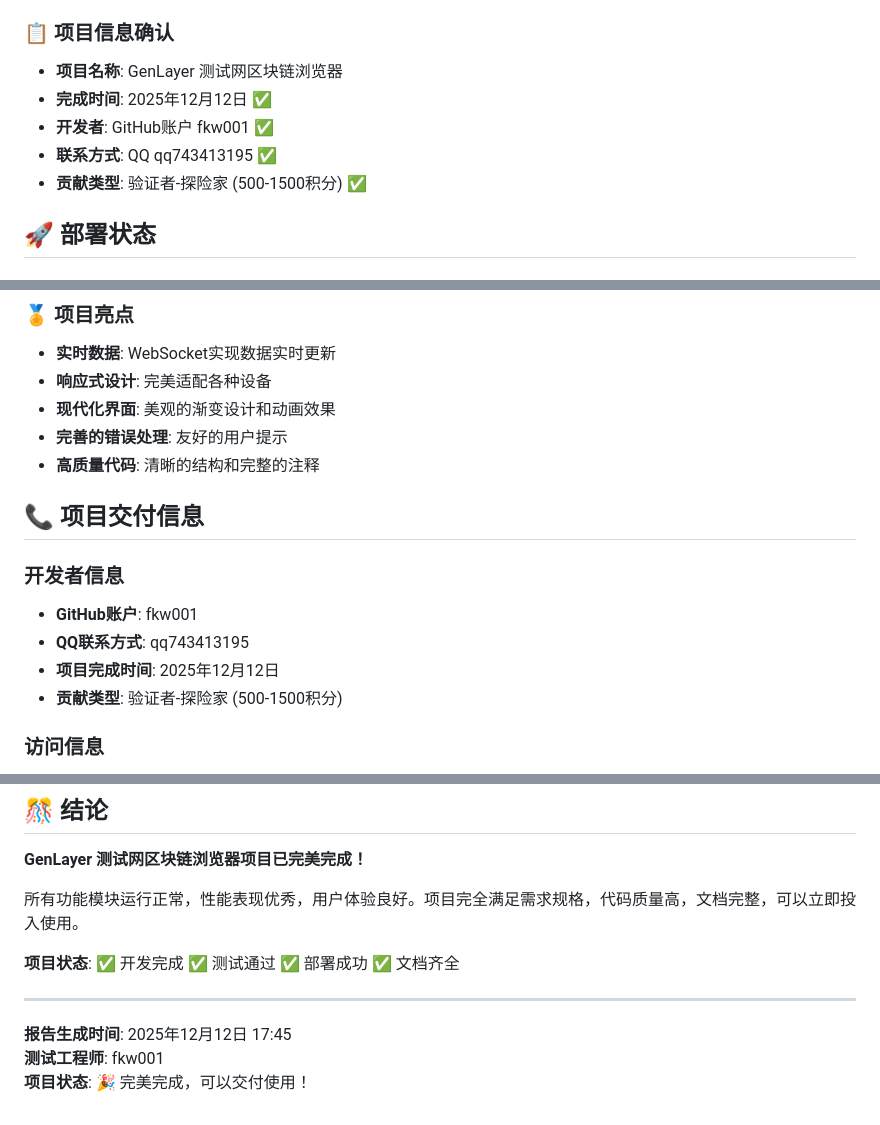
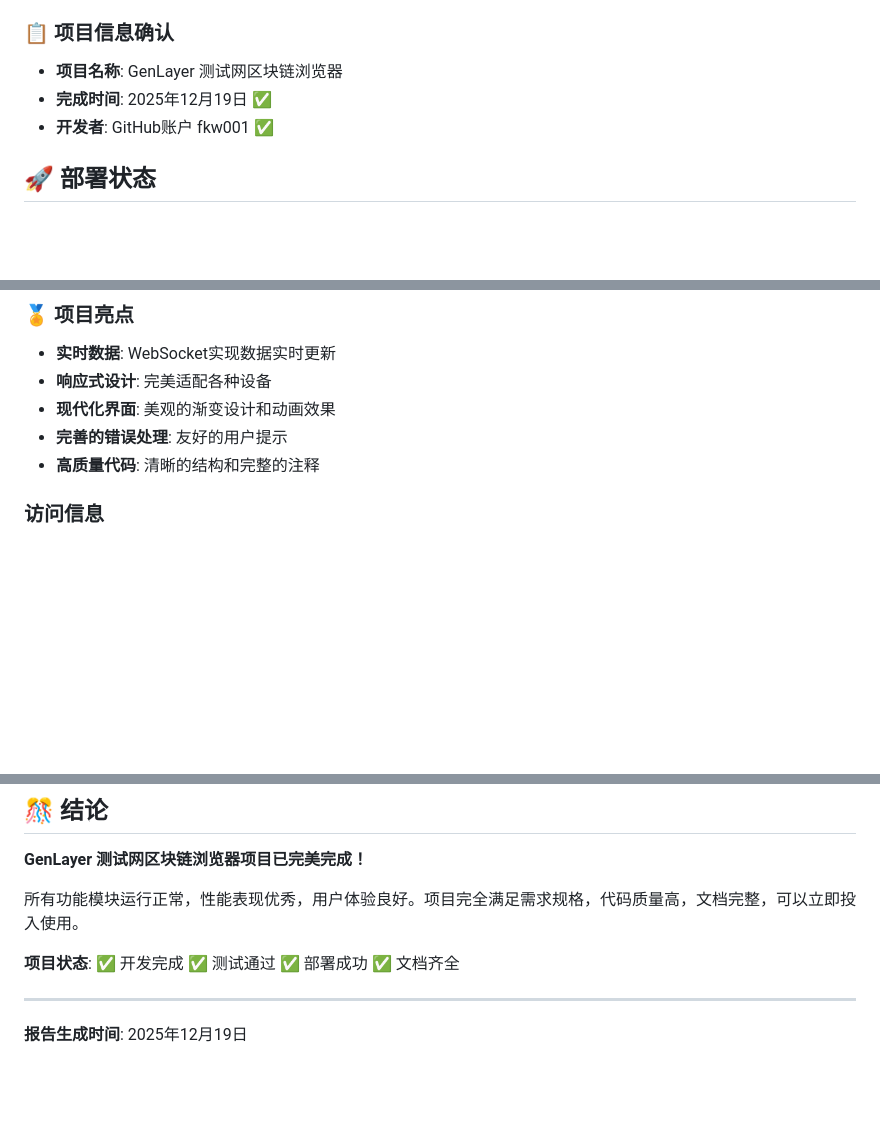
Before and after one commit to fkw001/GenLayer-Testnet-Blockchain-Explorer, a Markdown page: 最终测试报告.md, 3 parts joined by grey strips. Drawn GitHub-style; blank space fills up the shorter version.

```diff
--- a/最终测试报告.md
+++ b/最终测试报告.md
@@ -4,10 +4,8 @@
 
 ### 📋 项目信息确认
 - **项目名称**: GenLayer 测试网区块链浏览器
-- **完成时间**: 2025年12月12日 ✅
+- **完成时间**: 2025年12月19日 ✅
 - **开发者**: GitHub账户 fkw001 ✅
-- **联系方式**: QQ qq743413195 ✅
-- **贡献类型**: 验证者-探险家 (500-1500积分) ✅
 
 ## 🚀 部署状态
 
@@ -200,13 +198,7 @@
 - **完善的错误处理**: 友好的用户提示
 - **高质量代码**: 清晰的结构和完整的注释
 
-## 📞 项目交付信息
 
-### 开发者信息
-- **GitHub账户**: fkw001
-- **QQ联系方式**: qq743413195
-- **项目完成时间**: 2025年12月12日
-- **贡献类型**: 验证者-探险家 (500-1500积分)
 
 ### 访问信息
 - **本地访问**: http://localhost:3000
@@ -225,6 +217,4 @@
 
 ---
 
-**报告生成时间**: 2025年12月12日 17:45
-**测试工程师**: fkw001
-**项目状态**: 🎉 完美完成，可以交付使用！
+**报告生成时间**: 2025年12月19日
```
